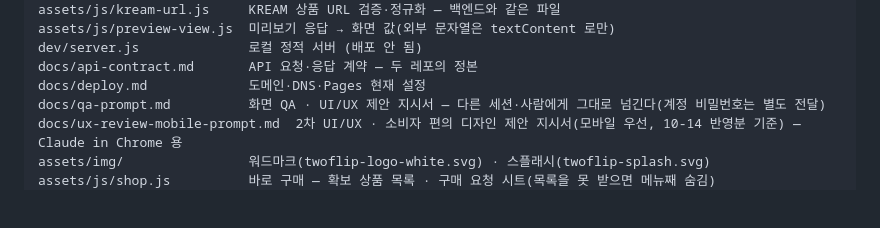
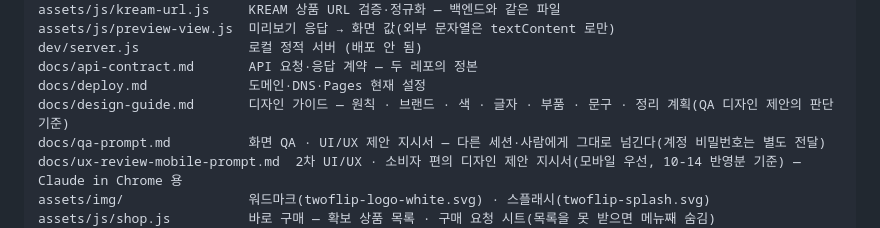
Before and after one commit to show39213921-uargo/TwoFlip, a Markdown page: README.md, the part around the change. Rendered like a GitHub page; blank space fills up the shorter version.

```diff
--- a/README.md
+++ b/README.md
@@ -38,6 +38,7 @@ assets/js/preview-view.js  미리보기 응답 → 화면 값(외부 문자열
 dev/server.js              로컬 정적 서버 (배포 안 됨)
 docs/api-contract.md       API 요청·응답 계약 — 두 레포의 정본
 docs/deploy.md             도메인·DNS·Pages 현재 설정
+docs/design-guide.md       디자인 가이드 — 원칙 · 브랜드 · 색 · 글자 · 부품 · 문구 · 정리 계획(QA 디자인 제안의 판단 기준)
 docs/qa-prompt.md          화면 QA · UI/UX 제안 지시서 — 다른 세션·사람에게 그대로 넘긴다(계정 비밀번호는 별도 전달)
 docs/ux-review-mobile-prompt.md  2차 UI/UX · 소비자 편의 디자인 제안 지시서(모바일 우선, 10-14 반영분 기준) — Claude in Chrome 용
 assets/img/                워드마크(twoflip-logo-white.svg) · 스플래시(twoflip-splash.svg)
```
Also changed, not shown: docs/design-guide.md (added, +233 -0 lines).
